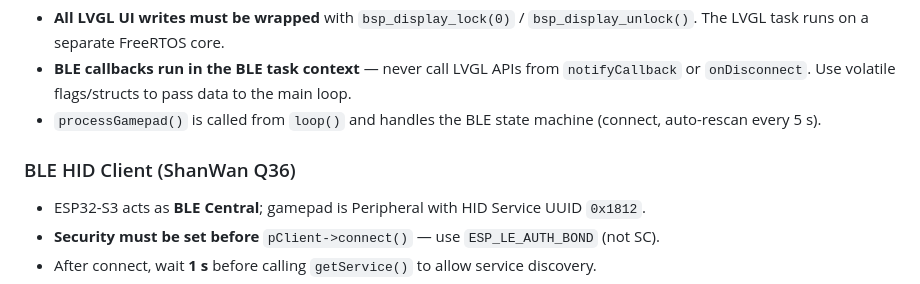
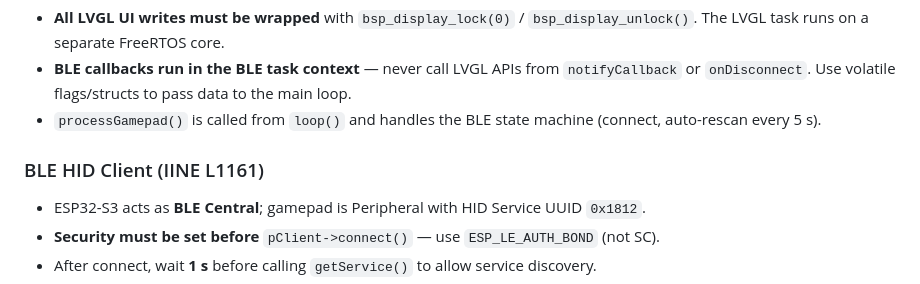
Before and after one commit to jvisualschool/ESP32_BLE_GamePad, a Markdown page: CLAUDE.md, the part around the change. GitHub-like rendering.

Commit message:
docs: L1161(IINE)(ShanWan) → L1161(IINE) 전체 교체
CLAUDE.md, README_문제해결.md의 모든 ShanWan L1161(IINE) 참조를 IINE L1161로 변경.

Co-Authored-By: Claude Sonnet 4.6 <noreply@anthropic.com>

```diff
--- a/CLAUDE.md
+++ b/CLAUDE.md
@@ -54,7 +54,7 @@ ESP32_HelloWorld_AG.ino   ← Application: UI + BLE gamepad logic
 - **BLE callbacks run in the BLE task context** — never call LVGL APIs from `notifyCallback` or `onDisconnect`. Use volatile flags/structs to pass data to the main loop.
 - `processGamepad()` is called from `loop()` and handles the BLE state machine (connect, auto-rescan every 5 s).
 
-### BLE HID Client (ShanWan Q36)
+### BLE HID Client (IINE L1161)
 
 - ESP32-S3 acts as **BLE Central**; gamepad is Peripheral with HID Service UUID `0x1812`.
 - **Security must be set before** `pClient->connect()` — use `ESP_LE_AUTH_BOND` (not SC).
```
Also changed, not shown: README_문제해결.md (added, +535 -0 lines).
